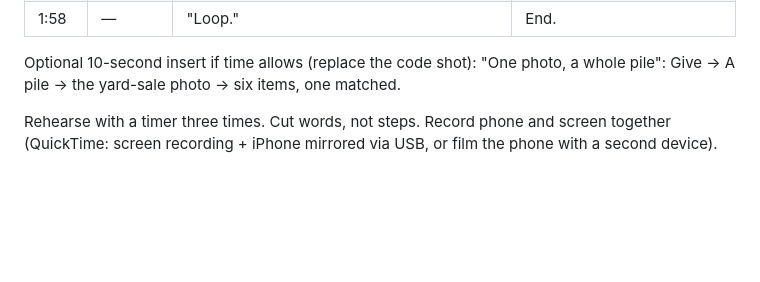
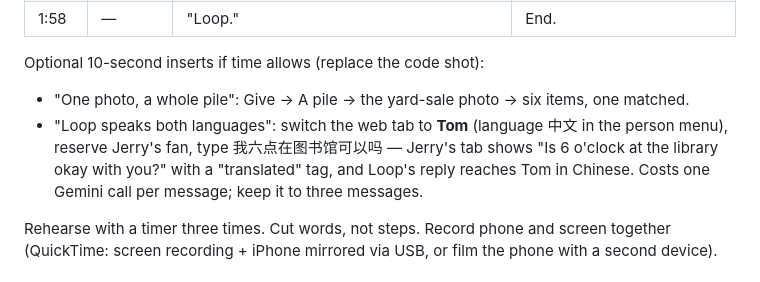
Before and after one commit to ethan-rong/loop, a Markdown page: submission/DEMO.md, the part around the change. Drawn GitHub-style; blank space fills up the shorter version.

Commit message:
docs: bilingual beat in the demo script

```diff
--- a/submission/DEMO.md
+++ b/submission/DEMO.md
@@ -30,7 +30,9 @@ cd ~/loop && (lsof -ti :3000 | xargs kill 2>/dev/null; true) && npm run seed &&
 | 1:50 | code | "Plain JavaScript on Node, Gemini 3.5 Flash-Lite behind JSON schemas for drafts, piles and the coordinator's actions, Photon Spectrum for iMessage. The server validates every suggestion; a person approves every step." | 5 s on gemini.mjs / coordinator.mjs / textflow.mjs. |
 | 1:58 | — | "Loop." | End. |
 
-Optional 10-second insert if time allows (replace the code shot): "One photo, a whole pile": Give → A pile → the yard-sale photo → six items, one matched.
+Optional 10-second inserts if time allows (replace the code shot):
+- "One photo, a whole pile": Give → A pile → the yard-sale photo → six items, one matched.
+- "Loop speaks both languages": switch the web tab to **Tom** (language 中文 in the person menu), reserve Jerry's fan, type 我六点在图书馆可以吗 — Jerry's tab shows "Is 6 o'clock at the library okay with you?" with a "translated" tag, and Loop's reply reaches Tom in Chinese. Costs one Gemini call per message; keep it to three messages.
 
 Rehearse with a timer three times. Cut words, not steps. Record phone and screen together (QuickTime: screen recording + iPhone mirrored via USB, or film the phone with a second device).
 
```
